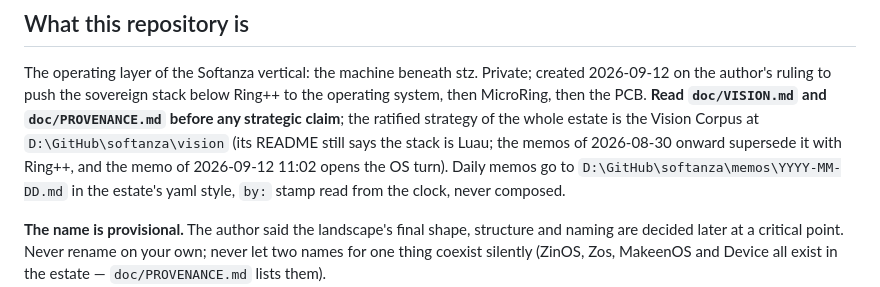
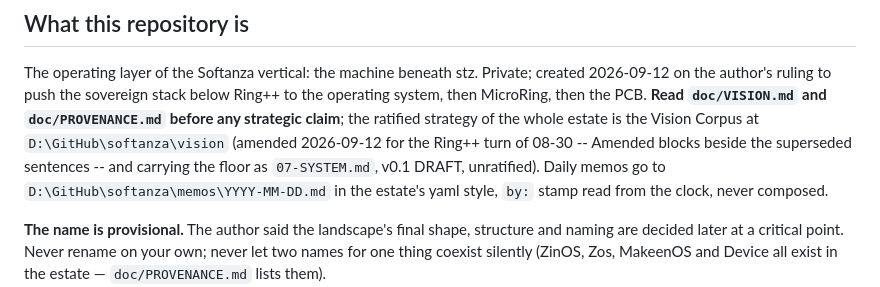
Before and after one commit to mayouni/harobanda, a Markdown page: CLAUDE.md, the part around the change. GitHub-like rendering.

Commit message:
CLAUDE.md: the corpus no longer says the stack is Luau; it carries 07-SYSTEM

```diff
--- a/CLAUDE.md
+++ b/CLAUDE.md
@@ -7,9 +7,9 @@ Private; created 2026-09-12 on the author's ruling to push the sovereign
 stack below Ring++ to the operating system, then MicroRing, then the
 PCB. **Read `doc/VISION.md` and `doc/PROVENANCE.md` before any
 strategic claim**; the ratified strategy of the whole estate is the
-Vision Corpus at `D:\GitHub\softanza\vision` (its README still says the
-stack is Luau; the memos of 2026-08-30 onward supersede it with Ring++,
-and the memo of 2026-09-12 11:02 opens the OS turn). Daily memos go to
+Vision Corpus at `D:\GitHub\softanza\vision` (amended 2026-09-12 for the
+Ring++ turn of 08-30 -- Amended blocks beside the superseded sentences --
+and carrying the floor as `07-SYSTEM.md`, v0.1 DRAFT, unratified). Daily memos go to
 `D:\GitHub\softanza\memos\YYYY-MM-DD.md` in the estate's yaml style,
 `by:` stamp read from the clock, never composed.
 
```
